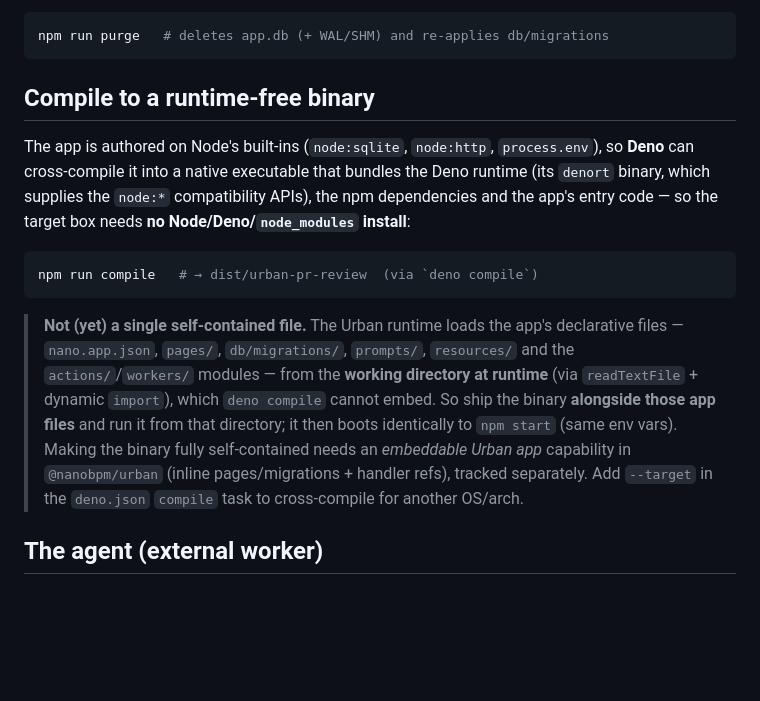
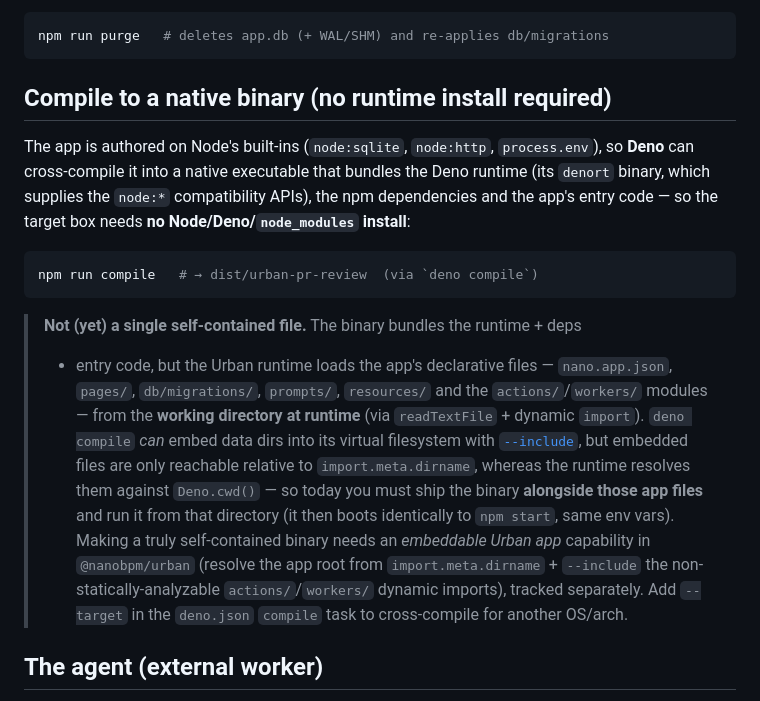
Before and after one commit to jwulf/urban-pr-review, a Markdown page: README.md, the part around the change. GitHub-like rendering; blank space fills up the shorter version.

Commit message:
docs: precise compile section (deno --include actually embeds; heading fix)
Follow-up to #6. Per the Deno compile docs, deno compile CAN embed data dirs via
--include (into a VFS), but embedded files read relative to import.meta.dirname
while the Urban runtime resolves against Deno.cwd() — that mismatch (plus the
non-analyzable actions/workers dynamic imports) is the real blocker, not an
inability to embed. Also rename the contradictory "runtime-free" heading (the
binary bundles the Deno runtime) to "native binary (no runtime install required)".

Co-authored-by: Copilot <223556219+Copilot@users.noreply.github.com>
Signed-off-by: Josh Wulf <josh.wulf@camunda.com>

````diff
--- a/README.md
+++ b/README.md
@@ -253,7 +253,7 @@ stay consistent:
 npm run purge   # deletes app.db (+ WAL/SHM) and re-applies db/migrations
 ```
 
-## Compile to a runtime-free binary
+## Compile to a native binary (no runtime install required)
 
 The app is authored on Node's built-ins (`node:sqlite`, `node:http`, `process.env`),
 so **Deno** can cross-compile it into a native executable that bundles the Deno
@@ -265,16 +265,21 @@ Node/Deno/`node_modules` install**:
 npm run compile   # → dist/urban-pr-review  (via `deno compile`)
 ```
 
-> **Not (yet) a single self-contained file.** The Urban runtime loads the app's
-> declarative files — `nano.app.json`, `pages/`, `db/migrations/`, `prompts/`,
-> `resources/` and the `actions/`/`workers/` modules — from the **working
-> directory at runtime** (via `readTextFile` + dynamic `import`), which
-> `deno compile` cannot embed. So ship the binary **alongside those app files**
-> and run it from that directory; it then boots identically to `npm start` (same
-> env vars). Making the binary fully self-contained needs an *embeddable Urban
-> app* capability in `@nanobpm/urban` (inline pages/migrations + handler refs),
-> tracked separately. Add `--target` in the `deno.json` `compile` task to
-> cross-compile for another OS/arch.
+> **Not (yet) a single self-contained file.** The binary bundles the runtime + deps
+> + entry code, but the Urban runtime loads the app's declarative files —
+> `nano.app.json`, `pages/`, `db/migrations/`, `prompts/`, `resources/` and the
+> `actions/`/`workers/` modules — from the **working directory at runtime** (via
+> `readTextFile` + dynamic `import`). `deno compile` *can* embed data dirs into its
+> virtual filesystem with
+> [`--include`](https://docs.deno.com/runtime/reference/cli/compile/#including-data-files-or-directories),
+> but embedded files are only reachable relative to `import.meta.dirname`, whereas
+> the runtime resolves them against `Deno.cwd()` — so today you must ship the binary
+> **alongside those app files** and run it from that directory (it then boots
+> identically to `npm start`, same env vars). Making a truly self-contained binary
+> needs an *embeddable Urban app* capability in `@nanobpm/urban` (resolve the app
+> root from `import.meta.dirname` + `--include` the non-statically-analyzable
+> `actions/`/`workers/` dynamic imports), tracked separately. Add `--target` in the
+> `deno.json` `compile` task to cross-compile for another OS/arch.
 
 ## The agent (external worker)
 
````
